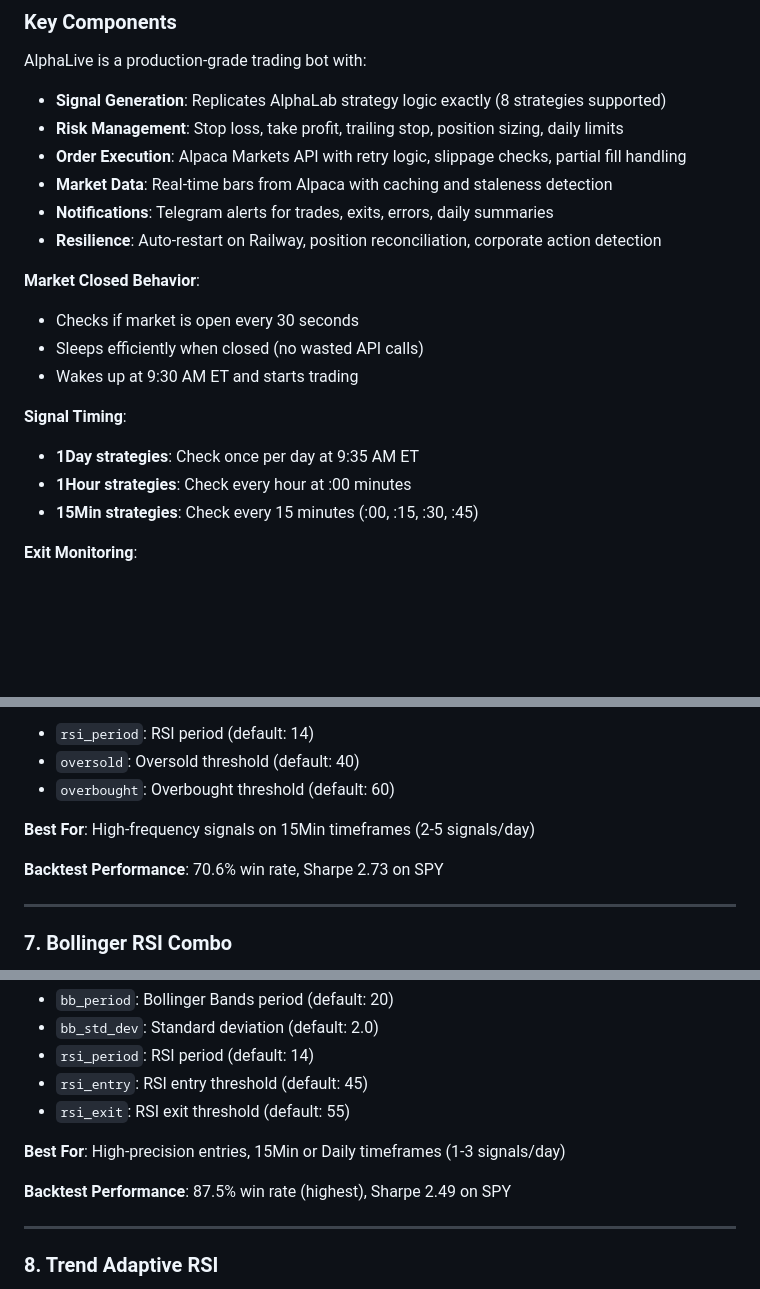
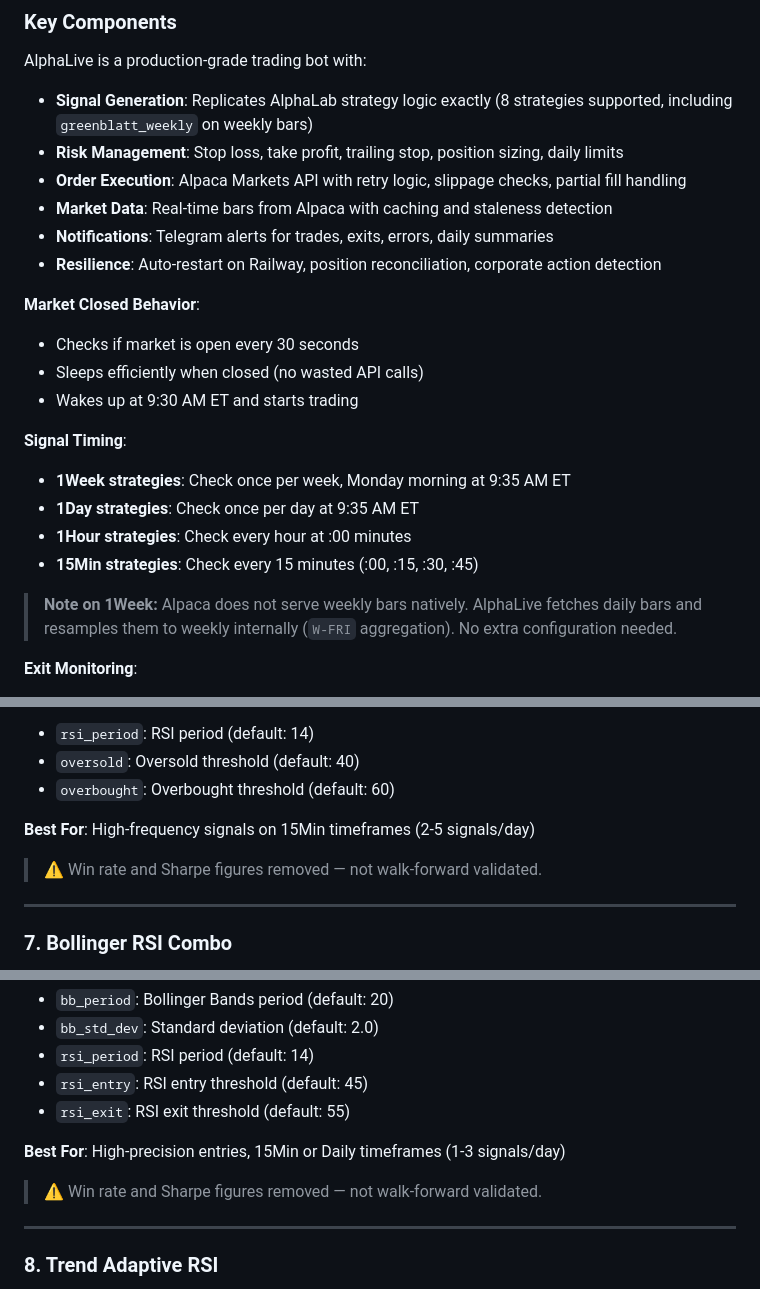
Before and after one commit to bernardoguterres/AlphaLive, a Markdown page: README.md, 3 parts joined by grey strips. GitHub-like rendering; blank space fills up the shorter version.

```diff
--- a/README.md
+++ b/README.md
@@ -252,7 +252,7 @@ flowchart TD
 
 AlphaLive is a production-grade trading bot with:
 
-- **Signal Generation**: Replicates AlphaLab strategy logic exactly (8 strategies supported)
+- **Signal Generation**: Replicates AlphaLab strategy logic exactly (8 strategies supported, including `greenblatt_weekly` on weekly bars)
 - **Risk Management**: Stop loss, take profit, trailing stop, position sizing, daily limits
 - **Order Execution**: Alpaca Markets API with retry logic, slippage checks, partial fill handling
 - **Market Data**: Real-time bars from Alpaca with caching and staleness detection
@@ -265,9 +265,12 @@ AlphaLive is a production-grade trading bot with:
 - Wakes up at 9:30 AM ET and starts trading
 
 **Signal Timing**:
+- **1Week strategies**: Check once per week, Monday morning at 9:35 AM ET
 - **1Day strategies**: Check once per day at 9:35 AM ET
 - **1Hour strategies**: Check every hour at :00 minutes
 - **15Min strategies**: Check every 15 minutes (:00, :15, :30, :45)
+
+> **Note on 1Week:** Alpaca does not serve weekly bars natively. AlphaLive fetches daily bars and resamples them to weekly internally (`W-FRI` aggregation). No extra configuration needed.
 
 **Exit Monitoring**:
 - Checks stop loss / take profit every 5 minutes during market hours
@@ -614,7 +619,7 @@ AlphaLive supports 8 strategies exported from AlphaLab:
 
 **Best For**: High-frequency signals on 15Min timeframes (2-5 signals/day)
 
-**Backtest Performance**: 70.6% win rate, Sharpe 2.73 on SPY
+> ⚠️ Win rate and Sharpe figures removed — not walk-forward validated.
 
 ---
 
@@ -630,7 +635,7 @@ AlphaLive supports 8 strategies exported from AlphaLab:
 
 **Best For**: High-precision entries, 15Min or Daily timeframes (1-3 signals/day)
 
-**Backtest Performance**: 87.5% win rate (highest), Sharpe 2.49 on SPY
+> ⚠️ Win rate and Sharpe figures removed — not walk-forward validated.
 
 ---
 
```
Also changed, not shown: other parts of README.md (+32 -10 lines).
